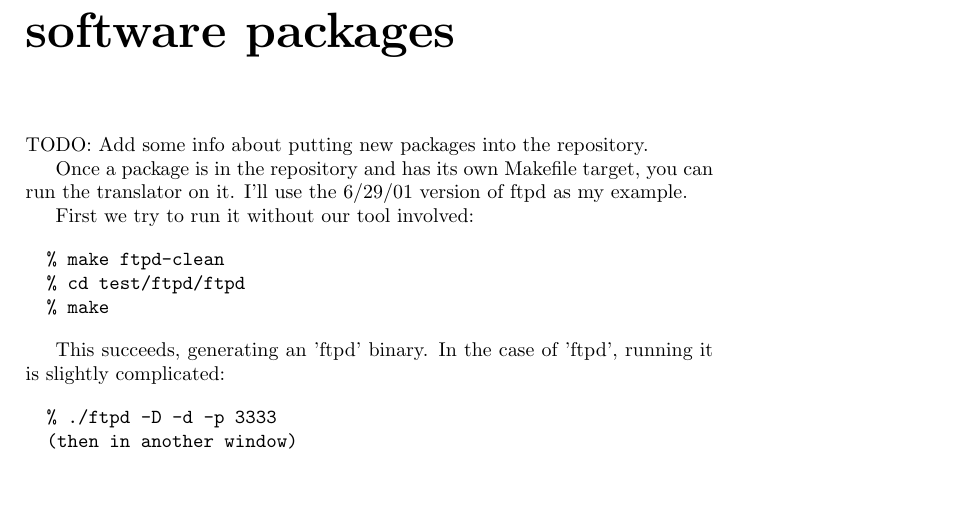
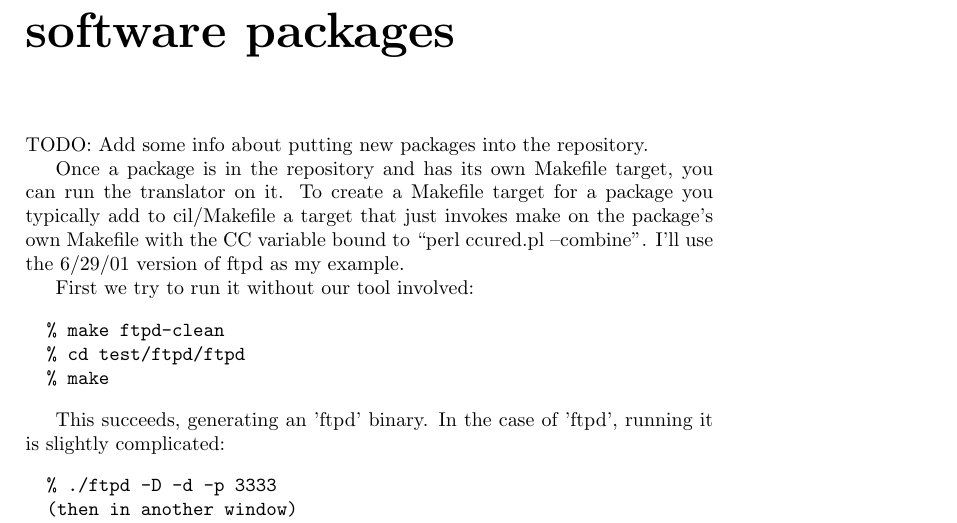
Before and after one commit to cil-project/cil, a LaTeX book (doc/manual.tex): part of page 9 of 40, cut so that both start at the same text, the shorter picture padded with empty space. Compiled offline with pdfLaTeX.

Commit message:
Finish fixes for question

```diff
--- a/doc/manual.tex
+++ b/doc/manual.tex
@@ -181,9 +181,11 @@ what you want:
 
 TODO: Add some info about putting new packages into the repository.
 
-Once a package is in the repository and has its own Makefile target,
-you can run the translator on it.  I'll use the 6/29/01 version of ftpd
-as my example.
+Once a package is in the repository and has its own Makefile target, you can
+run the translator on it. To create a Makefile target for a package you
+typically add to cil/Makefile a target that just invokes make on the package's
+own Makefile with the CC variable bound to ``perl ccured.pl --combine''. I'll
+use the 6/29/01 version of ftpd as my example.
 
 First we try to run it without our tool involved:
 
```
Also changed, not shown: 1 other file.
